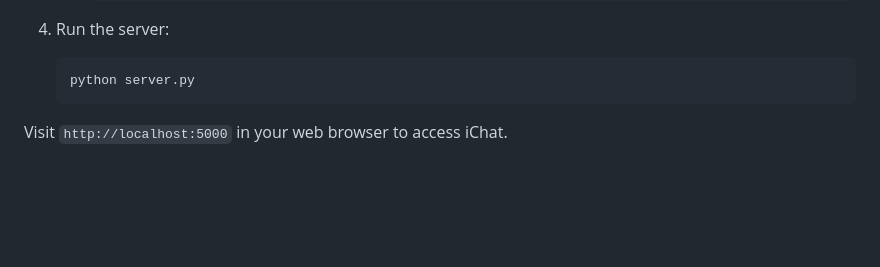
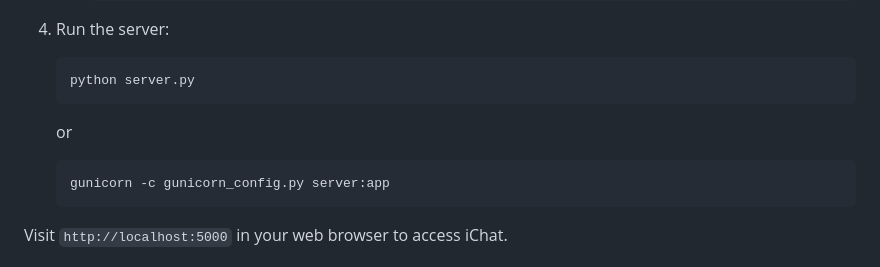
Before and after one commit to Adebowale-Morakinyo/Chat_Web_App, a Markdown page: README.md, the part around one of its changes. GitHub-like rendering; blank space fills up the shorter version.

````diff
--- a/README.md
+++ b/README.md
@@ -60,6 +60,11 @@ To run the iChat web application locally, follow these steps:
    ```bash
    python server.py
    ```
+   or
+   ```bash
+   gunicorn -c gunicorn_config.py server:app
+   ```
+
 
 Visit `http://localhost:5000` in your web browser to access iChat.
 
````
Also changed, not shown: other parts of README.md (+1 -1 lines).
